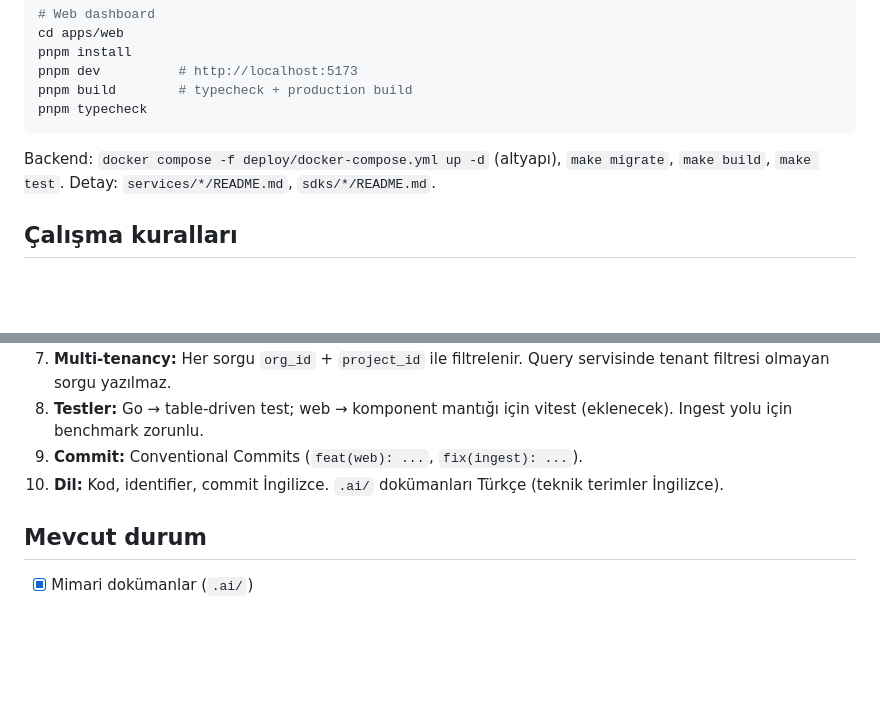
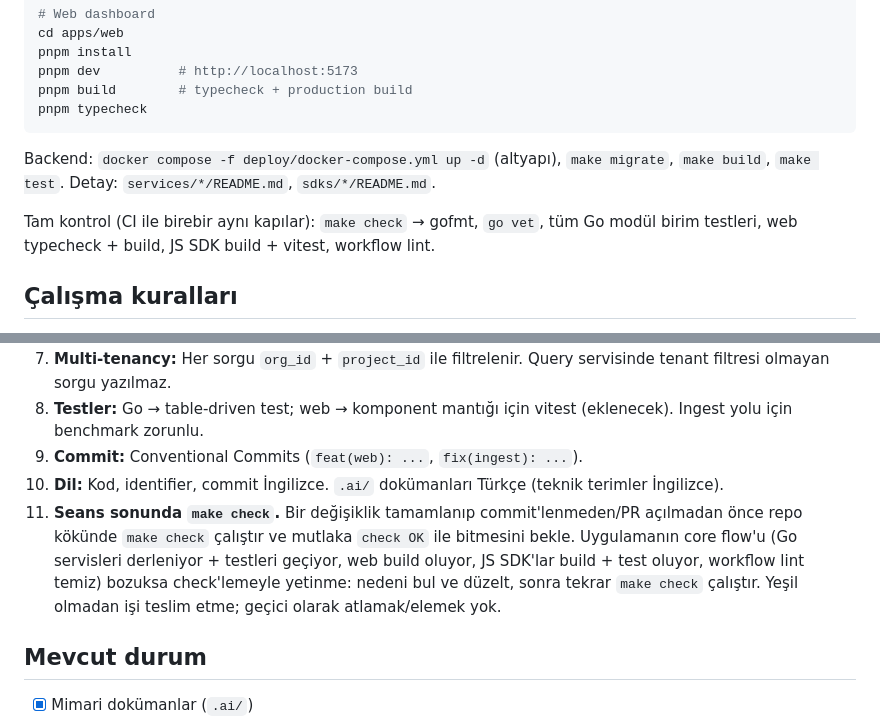
Before and after one commit to makifbaysal/tasktrooper-telemetry, a Markdown page: AGENTS.md, 2 parts joined by grey strips. Rendered like a GitHub page; blank space fills up the shorter version.

Commit message:
docs(agents): require make check before ending a session
Agents finishing work must run make check and confirm it prints check
OK before delivering; a broken core flow (Go build/tests, web build,
SDK build/tests, workflow lint) has to be fixed, not skipped.

```diff
--- a/AGENTS.md
+++ b/AGENTS.md
@@ -70,6 +70,8 @@ pnpm typecheck
 
 Backend: `docker compose -f deploy/docker-compose.yml up -d` (altyapı), `make migrate`, `make build`, `make test`. Detay: `services/*/README.md`, `sdks/*/README.md`.
 
+Tam kontrol (CI ile birebir aynı kapılar): `make check` → gofmt, `go vet`, tüm Go modül birim testleri, web typecheck + build, JS SDK build + vitest, workflow lint.
+
 ## Çalışma kuralları
 
 1. **Önce doküman.** Yeni servis, tablo, SDK API'si veya alert tipi → önce ilgili `.ai/*.md` güncellenir, sonra kod.
@@ -82,6 +84,7 @@ Backend: `docker compose -f deploy/docker-compose.yml up -d` (altyapı), `make m
 8. **Testler:** Go → table-driven test; web → komponent mantığı için vitest (eklenecek). Ingest yolu için benchmark zorunlu.
 9. **Commit:** Conventional Commits (`feat(web): ...`, `fix(ingest): ...`).
 10. **Dil:** Kod, identifier, commit İngilizce. `.ai/` dokümanları Türkçe (teknik terimler İngilizce).
+11. **Seans sonunda `make check`.** Bir değişiklik tamamlanıp commit'lenmeden/PR açılmadan önce repo kökünde `make check` çalıştır ve mutlaka `check OK` ile bitmesini bekle. Uygulamanın core flow'u (Go servisleri derleniyor + testleri geçiyor, web build oluyor, JS SDK'lar build + test oluyor, workflow lint temiz) bozuksa check'lemeyle yetinme: nedeni bul ve düzelt, sonra tekrar `make check` çalıştır. Yeşil olmadan işi teslim etme; geçici olarak atlamak/elemek yok.
 
 ## Mevcut durum
 
```
